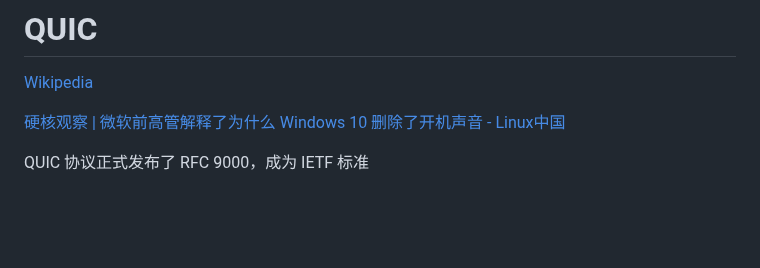
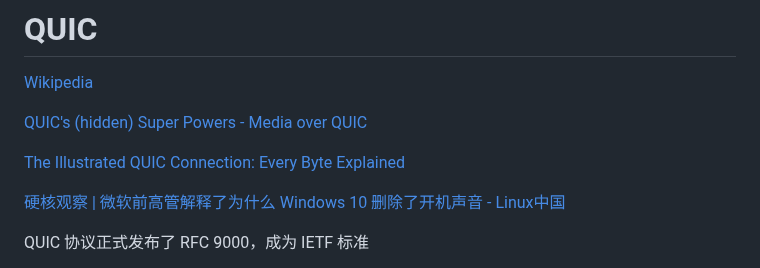
Before and after one commit to Chaoses-Ib/Networks, a Markdown page: Transport/QUIC/README.md, the part around the change. Drawn GitHub-style; blank space fills up the shorter version.

Commit message:
Transport: QUIC: Add messages

```diff
--- a/Transport/QUIC/README.md
+++ b/Transport/QUIC/README.md
@@ -1,5 +1,9 @@
 # QUIC
 [Wikipedia](https://en.wikipedia.org/wiki/QUIC)
+
+[QUIC's (hidden) Super Powers - Media over QUIC](https://moq.dev/blog/quic-powers/)
+
+[The Illustrated QUIC Connection: Every Byte Explained](https://quic.xargs.org/)
 
 [硬核观察 | 微软前高管解释了为什么 Windows 10 删除了开机声音 - Linux中国](https://mp.weixin.qq.com/s/9xWcuE5AuebtB-pP_JyyAQ)
 
```
